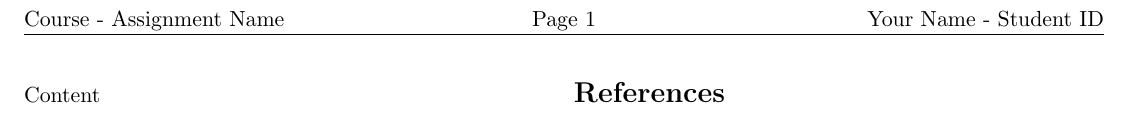
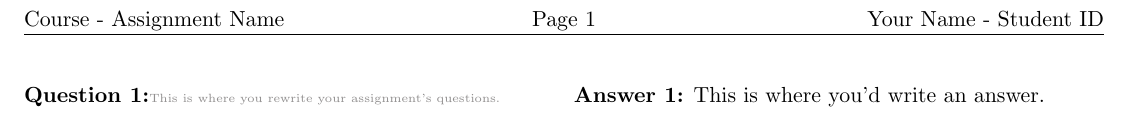
Before and after one commit to spratt/LatexTemplate, a LaTeX problem sheet (assignment.tex): part of the page, cut so that both start at the same text. Compiled offline with pdfLaTeX.

Commit message:
added question and answer example

```diff
--- a/assignment.tex
+++ b/assignment.tex
@@ -26,10 +26,16 @@
 \begin{multicols}{2} % remove line if you don't want multiple columns
 
 % Content starts here
-Content
+\begin{question}
+	This is where you rewrite your assignment's questions.
+\end{question}
+
+\begin{answer}
+	This is where you'd write an answer.
+\end{answer}
 % Content ends here
 
-\bibliography{references}
+%\bibliography{references} % uncomment line to add references
 
 \end{multicols} % remove line if you don't want multiple columns
 \end{document}
```
